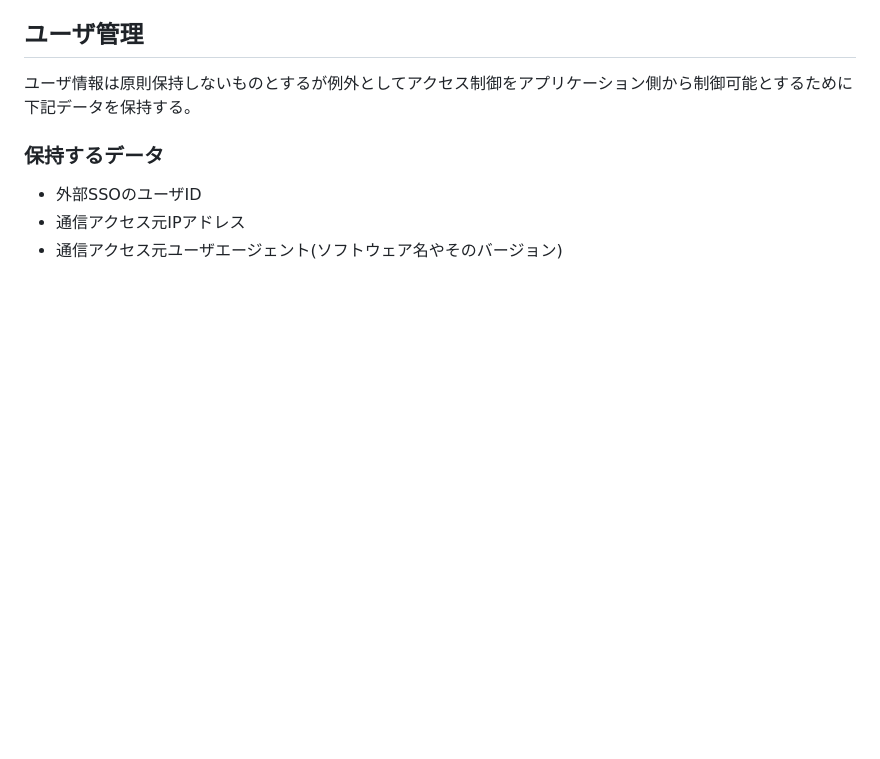
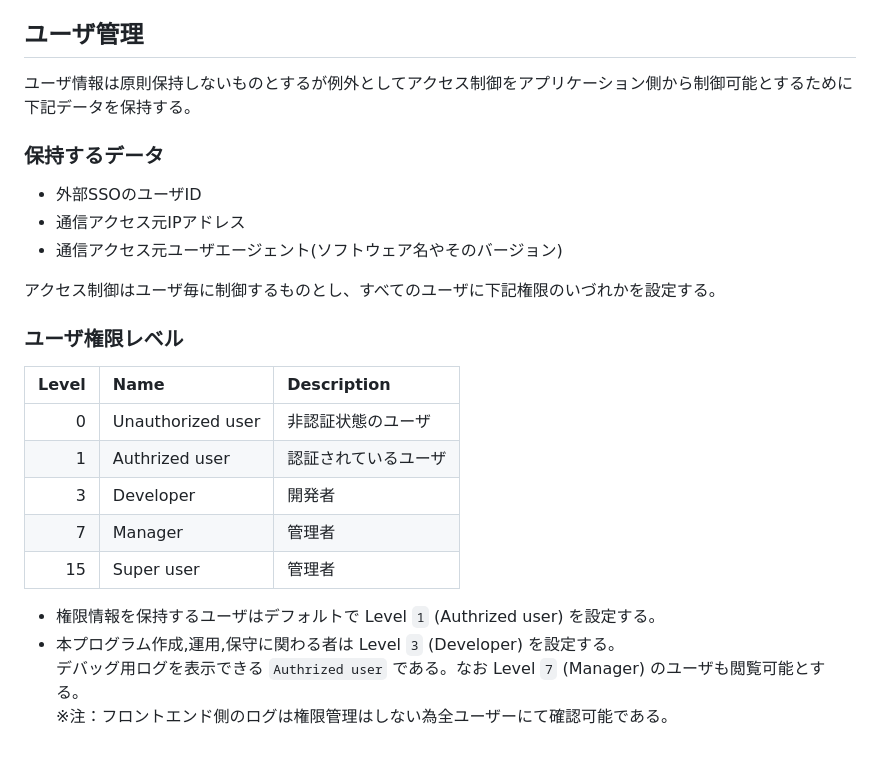
Before and after one commit to n138-kz/EarthQuakeHasAlert, a Markdown page: README.md, the part around the change. Drawn GitHub-style; blank space fills up the shorter version.

```diff
--- a/README.md
+++ b/README.md
@@ -43,3 +43,20 @@ Atomフィード
 - 外部SSOのユーザID
 - 通信アクセス元IPアドレス
 - 通信アクセス元ユーザエージェント(ソフトウェア名やそのバージョン)
+
+アクセス制御はユーザ毎に制御するものとし、すべてのユーザに下記権限のいづれかを設定する。
+
+### ユーザ権限レベル
+
+| Level | Name              | Description |
+|    -: | :-                | :- |
+|     0 | Unauthorized user | 非認証状態のユーザ |
+|     1 | Authrized user    | 認証されているユーザ |
+|     3 | Developer         | 開発者 |
+|     7 | Manager           | 管理者 |
+|    15 | Super user        | 管理者 |
+
+- 権限情報を保持するユーザはデフォルトで Level `1` (Authrized user) を設定する。
+- 本プログラム作成,運用,保守に関わる者は Level `3` (Developer) を設定する。
+  デバッグ用ログを表示できる `Authrized user` である。なお Level `7` (Manager) のユーザも閲覧可能とする。
+  ※注：フロントエンド側のログは権限管理はしない為全ユーザーにて確認可能である。
```
